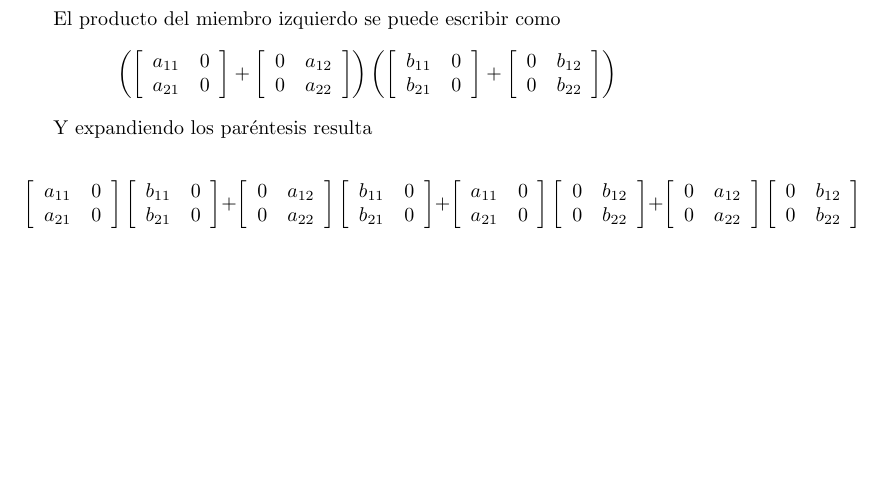
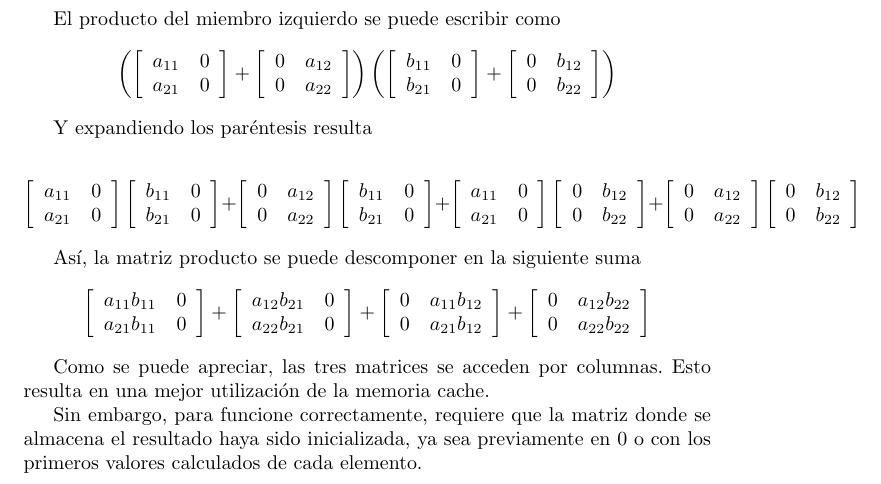
Before and after one commit to diegonc/pac-man-evolution, a LaTeX document (6620.tp2/informe.tex): part of the page, cut so that both start at the same text, the shorter picture padded with empty space. Compiled offline with pdfLaTeX; the source files are stored in an older character set and shown here as Unicode.

Commit message:
Explicacion de metodo por columnas.

```diff
--- a/6620.tp2/informe.tex
+++ b/6620.tp2/informe.tex
@@ -122,4 +122,38 @@ $$
 	\right]
 $$
 
+Así, la matriz producto se puede descomponer en la siguiente suma
+$$
+	\left[
+	\begin{array}{cc}
+		a_{11} b_{11} & 0 \\
+		a_{21} b_{11} & 0
+	\end{array}
+	\right]
+        +
+	\left[
+	\begin{array}{cc}
+		a_{12} b_{21} & 0 \\
+		a_{22} b_{21} & 0
+	\end{array}
+	\right]
+	+
+	\left[
+	\begin{array}{cc}
+		0 & a_{11} b_{12} \\
+		0 & a_{21} b_{12}
+	\end{array}
+	\right]
+        +
+	\left[
+	\begin{array}{cc}
+		0 & a_{12} b_{22} \\
+		0 & a_{22} b_{22}
+	\end{array}
+	\right]
+$$
+
+Como se puede apreciar, las tres matrices se acceden por columnas. Esto resulta en una mejor utilización de la memoria cache.
+
+Sin embargo, para funcione correctamente, requiere que la matriz donde se almacena el resultado haya sido inicializada, ya sea previamente en 0 o con los primeros valores calculados de cada elemento.
 \end{document}
```
